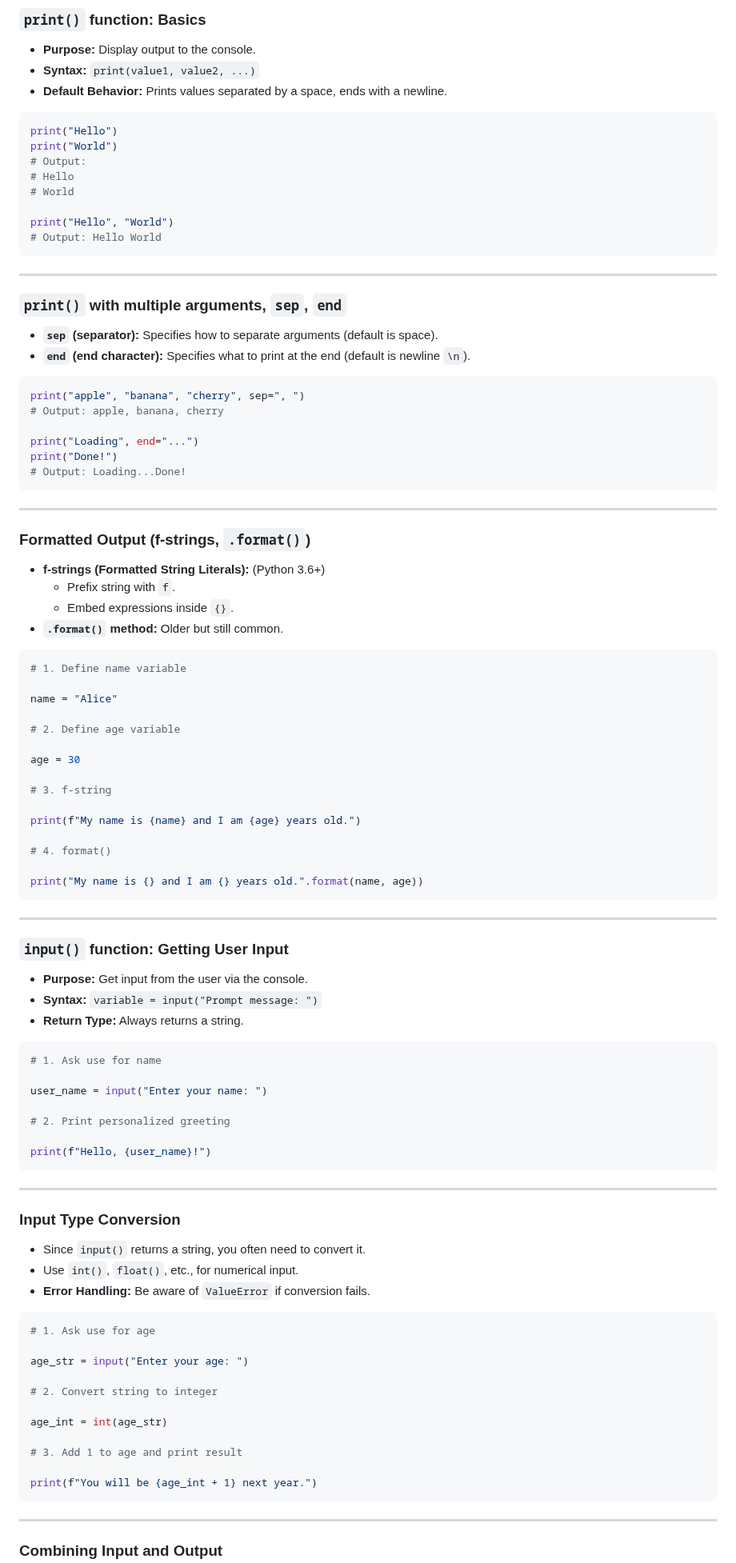
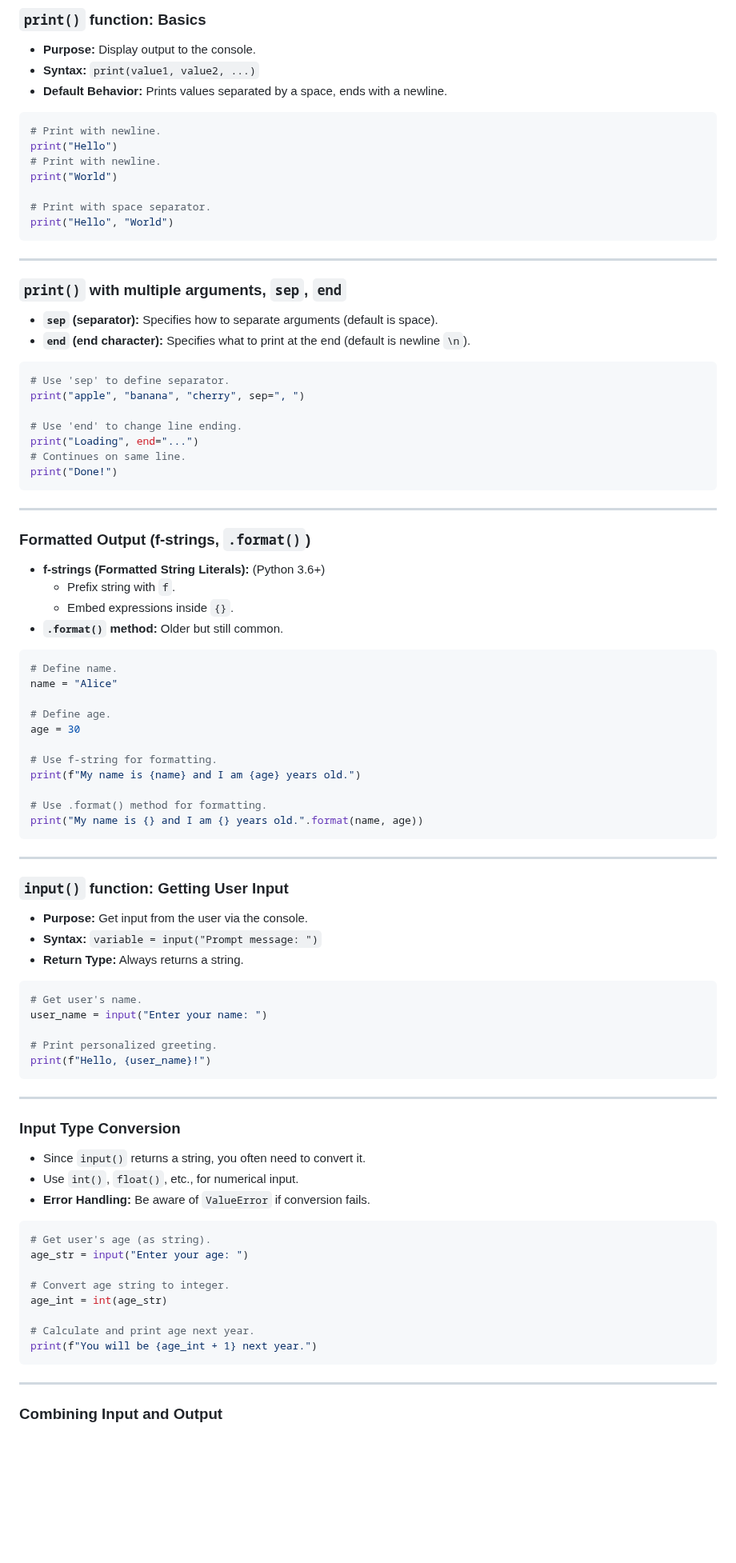
Before and after one commit to ghackenberg/course-python-programming, a Markdown page: Sessions/Session_01/Slides.md, the part around one of its changes. Shown at 80% size. Drawn GitHub-style; blank space fills up the shorter version.

````diff
--- a/Sessions/Session_01/Slides.md
+++ b/Sessions/Session_01/Slides.md
@@ -901,14 +967,13 @@ This section includes the following content:
 <div class="two">
 
 ```python
+# Print with newline.
 print("Hello")
+# Print with newline.
 print("World")
-# Output:
-# Hello
-# World
 
+# Print with space separator.
 print("Hello", "World")
-# Output: Hello World
 ```
 
 </div>
@@ -928,12 +993,13 @@ print("Hello", "World")
 <div class="two">
 
 ```python
+# Use 'sep' to define separator.
 print("apple", "banana", "cherry", sep=", ")
-# Output: apple, banana, cherry
 
+# Use 'end' to change line ending.
 print("Loading", end="...")
+# Continues on same line.
 print("Done!")
-# Output: Loading...Done!
 ```
 
 </div>
@@ -955,20 +1021,16 @@ print("Done!")
 <div class="two">
 
 ```python
-# 1. Define name variable
-
+# Define name.
 name = "Alice"
 
-# 2. Define age variable
-
+# Define age.
 age = 30
 
-# 3. f-string
-
+# Use f-string for formatting.
 print(f"My name is {name} and I am {age} years old.")
 
-# 4. format()
-
+# Use .format() method for formatting.
 print("My name is {} and I am {} years old.".format(name, age))
 ```
 
@@ -990,12 +1052,10 @@ print("My name is {} and I am {} years old.".format(name, age))
 <div class="two">
 
 ```python
-# 1. Ask use for name
-
+# Get user's name.
 user_name = input("Enter your name: ")
 
-# 2. Print personalized greeting
-
+# Print personalized greeting.
 print(f"Hello, {user_name}!")
 ```
 
@@ -1017,16 +1077,13 @@ print(f"Hello, {user_name}!")
 <div class="two">
 
 ```python
-# 1. Ask use for age
-
+# Get user's age (as string).
 age_str = input("Enter your age: ")
 
-# 2. Convert string to integer
-
+# Convert age string to integer.
 age_int = int(age_str)
 
-# 3. Add 1 to age and print result
-
+# Calculate and print age next year.
 print(f"You will be {age_int + 1} next year.")
 ```
 
````
Also changed, not shown: other parts of Sessions/Session_01/Slides.md (+113 -52 lines).
